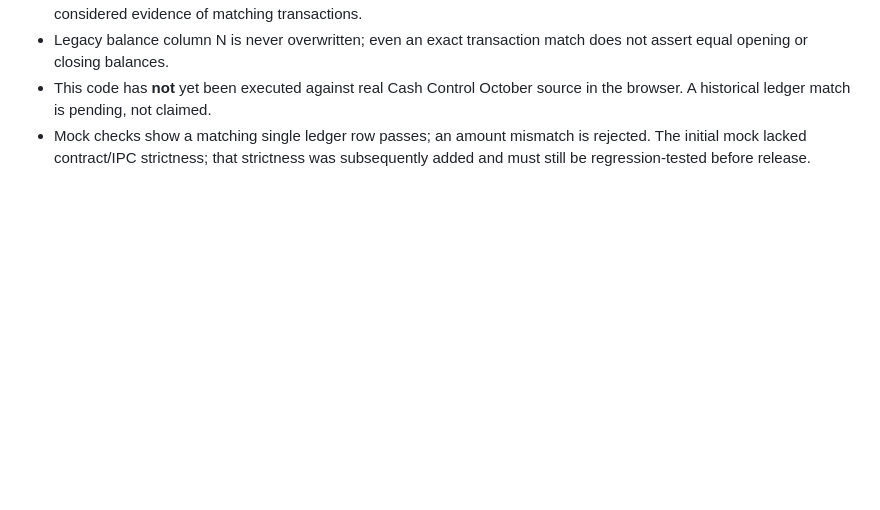
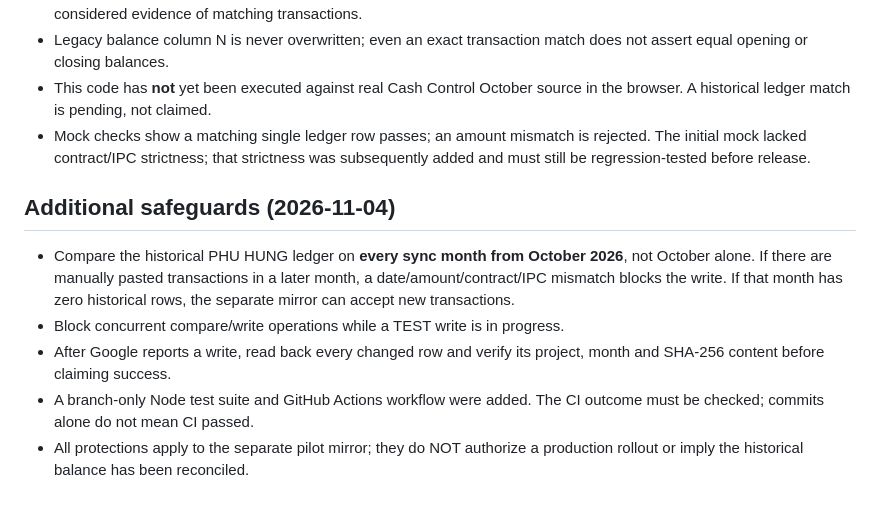
Before and after one commit to hoangkim5867/payment-dashboard, a Markdown page: google-sheets-sync/README.md, the part around the change. Rendered like a GitHub page; blank space fills up the shorter version.

Commit message:
Document all-month historical duplicate guard, write verification and regression workflow

```diff
--- a/google-sheets-sync/README.md
+++ b/google-sheets-sync/README.md
@@ -57,3 +57,10 @@ These checks are **not** end-to-end browser, Google OAuth, Vercel or real-data a
 - Legacy balance column N is never overwritten; even an exact transaction match does not assert equal opening or closing balances.
 - This code has **not** yet been executed against real Cash Control October source in the browser. A historical ledger match is pending, not claimed.
 - Mock checks show a matching single ledger row passes; an amount mismatch is rejected. The initial mock lacked contract/IPC strictness; that strictness was subsequently added and must still be regression-tested before release.
+
+## Additional safeguards (2026-11-04)
+- Compare the historical PHU HUNG ledger on **every sync month from October 2026**, not October alone. If there are manually pasted transactions in a later month, a date/amount/contract/IPC mismatch blocks the write. If that month has zero historical rows, the separate mirror can accept new transactions.
+- Block concurrent compare/write operations while a TEST write is in progress.
+- After Google reports a write, read back every changed row and verify its project, month and SHA-256 content before claiming success.
+- A branch-only Node test suite and GitHub Actions workflow were added. The CI outcome must be checked; commits alone do not mean CI passed.
+- All protections apply to the separate pilot mirror; they do NOT authorize a production rollout or imply the historical balance has been reconciled.
```
